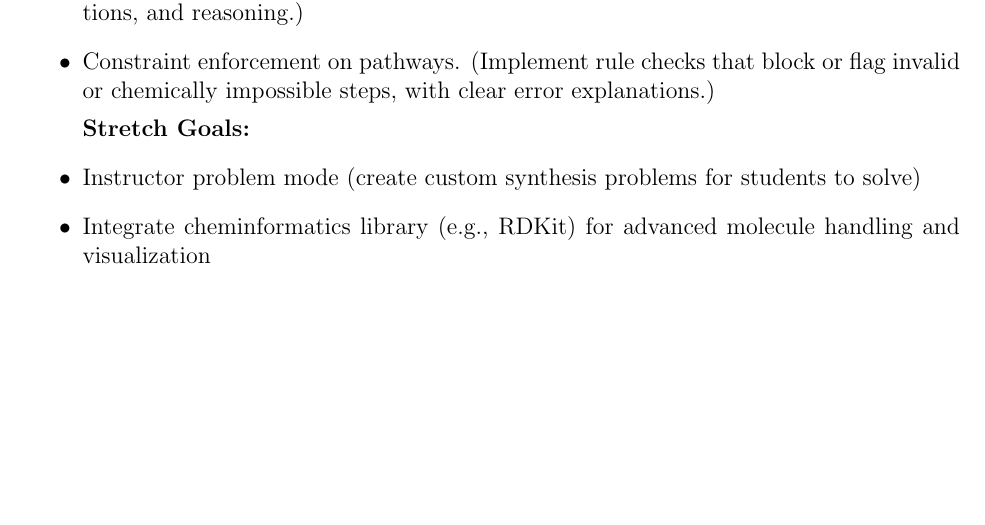
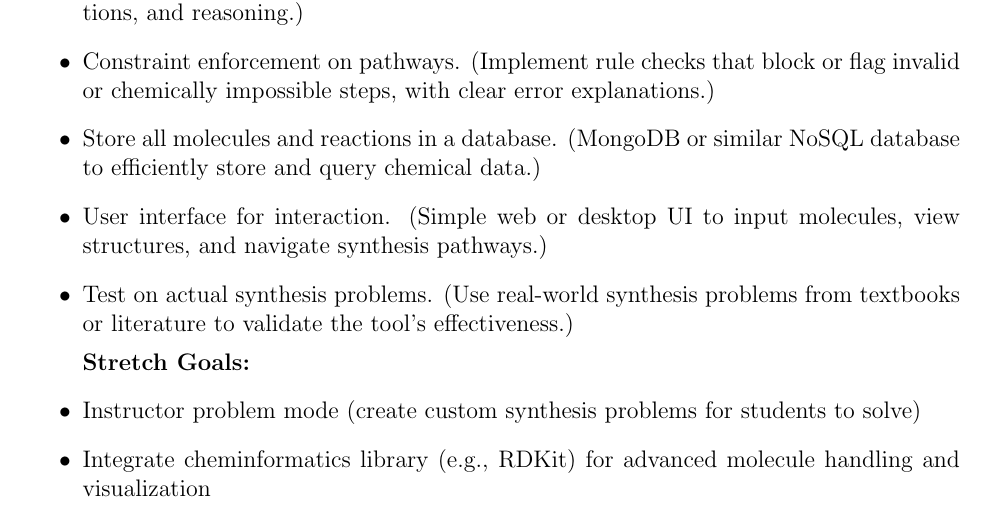
Before and after one commit to rbrooks27/JuniorIS, a LaTeX document (proposal.tex): part of page 2 of 3, cut so that both start at the same text, the shorter picture padded with empty space. Compiled offline with pdfLaTeX.

Commit message:
Appendix feature list 2/2 completed

```diff
--- a/proposal.tex
+++ b/proposal.tex
@@ -47,6 +47,9 @@ Planned features for the Multistep Synthesis Tool for Organic Chemistry include:
 	\item Generate multistep synthesis pathways. (Use decision trees and constraint satisfaction to create multistep synthesis routes from starting material to target product.)
 	\item Step-by-step walkthrough mode with explanations. (Create an interactive mode where the user can walk through each reaction step with explanations of the reagents, conditions, and reasoning.)
 	\item Constraint enforcement on pathways. (Implement rule checks that block or flag invalid or chemically impossible steps, with clear error explanations.)
+	\item Store all molecules and reactions in a database. (MongoDB or similar NoSQL database to efficiently store and query chemical data.)
+	\item User interface for interaction. (Simple web or desktop UI to input molecules, view structures, and navigate synthesis pathways.)
+	\item Test on actual synthesis problems. (Use real-world synthesis problems from textbooks or literature to validate the tool's effectiveness.)
 
 	\title{\textbf{Stretch Goals:}}
 	\item Instructor problem mode (create custom synthesis problems for students to solve)
```
Also changed, not shown: proposal.pdf.
